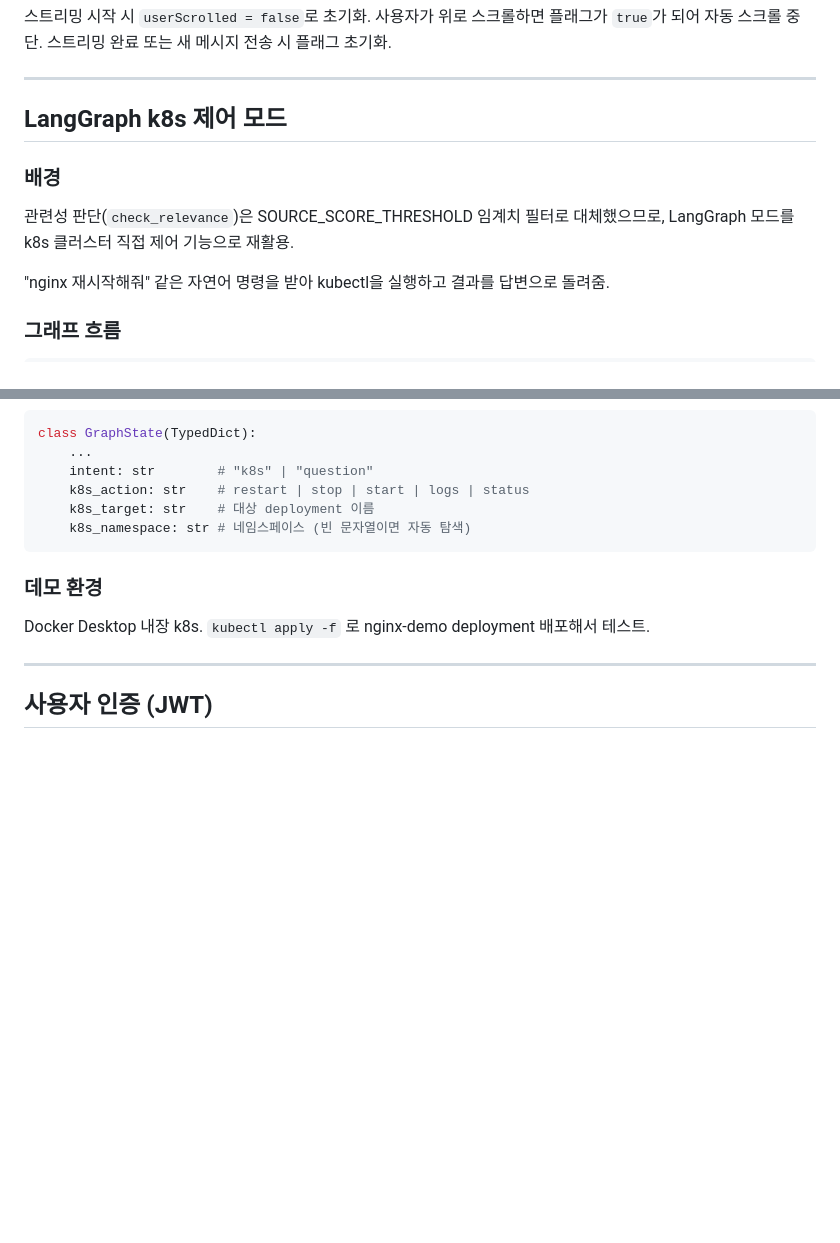
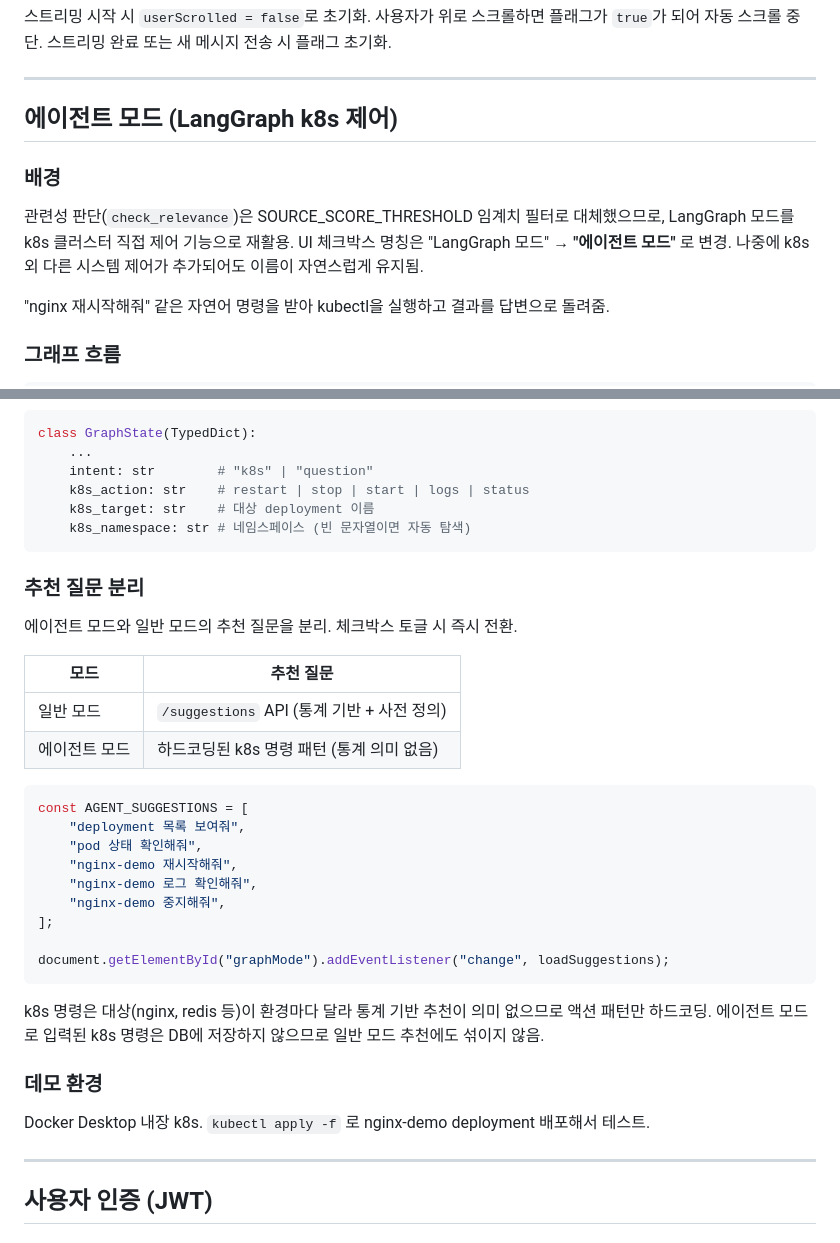
Before and after one commit to imchaewon/rag-chatbot, a Markdown page: notes.md, 2 parts joined by grey strips. GitHub-like rendering; blank space fills up the shorter version.

Commit message:
notes.md: 에이전트 모드 명칭 변경 및 추천 질문 분리 섹션 추가

````diff
--- a/notes.md
+++ b/notes.md
@@ -1731,11 +1731,12 @@ function autoScroll() {
 
 ---
 
-## LangGraph k8s 제어 모드
+## 에이전트 모드 (LangGraph k8s 제어)
 
 ### 배경
 
 관련성 판단(`check_relevance`)은 SOURCE_SCORE_THRESHOLD 임계치 필터로 대체했으므로, LangGraph 모드를 k8s 클러스터 직접 제어 기능으로 재활용.
+UI 체크박스 명칭은 "LangGraph 모드" → **"에이전트 모드"** 로 변경. 나중에 k8s 외 다른 시스템 제어가 추가되어도 이름이 자연스럽게 유지됨.
 
 "nginx 재시작해줘" 같은 자연어 명령을 받아 kubectl을 실행하고 결과를 답변으로 돌려줌.
 
@@ -1779,6 +1780,30 @@ class GraphState(TypedDict):
     k8s_namespace: str # 네임스페이스 (빈 문자열이면 자동 탐색)
 ```
 
+### 추천 질문 분리
+
+에이전트 모드와 일반 모드의 추천 질문을 분리. 체크박스 토글 시 즉시 전환.
+
+| 모드 | 추천 질문 |
+|---|---|
+| 일반 모드 | `/suggestions` API (통계 기반 + 사전 정의) |
+| 에이전트 모드 | 하드코딩된 k8s 명령 패턴 (통계 의미 없음) |
+
+```javascript
+const AGENT_SUGGESTIONS = [
+    "deployment 목록 보여줘",
+    "pod 상태 확인해줘",
+    "nginx-demo 재시작해줘",
+    "nginx-demo 로그 확인해줘",
+    "nginx-demo 중지해줘",
+];
+
+document.getElementById("graphMode").addEventListener("change", loadSuggestions);
+```
+
+k8s 명령은 대상(nginx, redis 등)이 환경마다 달라 통계 기반 추천이 의미 없으므로 액션 패턴만 하드코딩.
+에이전트 모드로 입력된 k8s 명령은 DB에 저장하지 않으므로 일반 모드 추천에도 섞이지 않음.
+
 ### 데모 환경
 
 Docker Desktop 내장 k8s. `kubectl apply -f` 로 nginx-demo deployment 배포해서 테스트.
````
